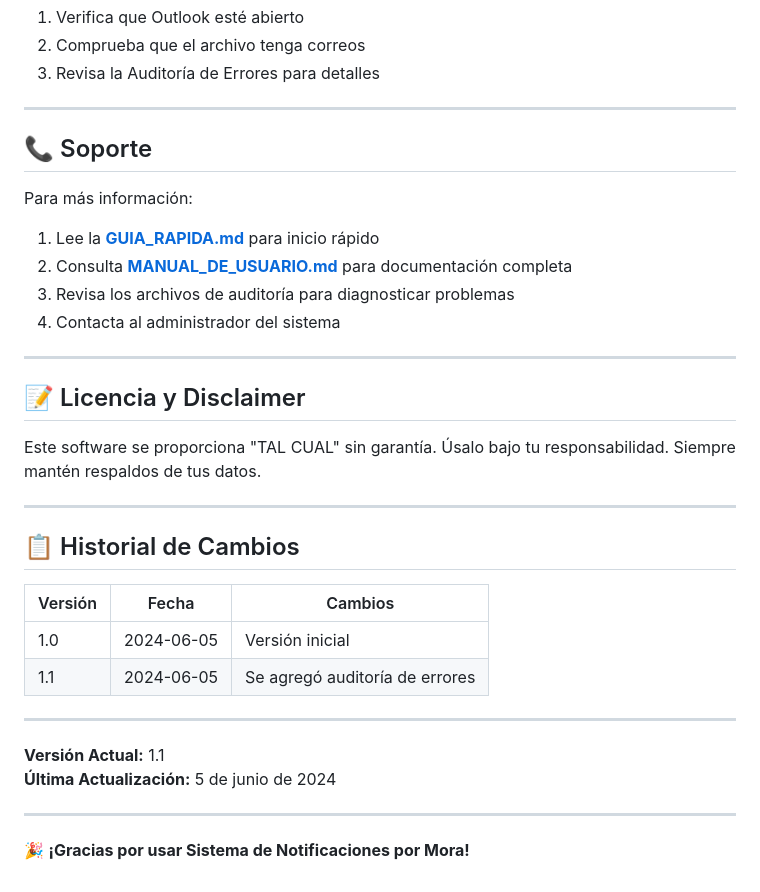
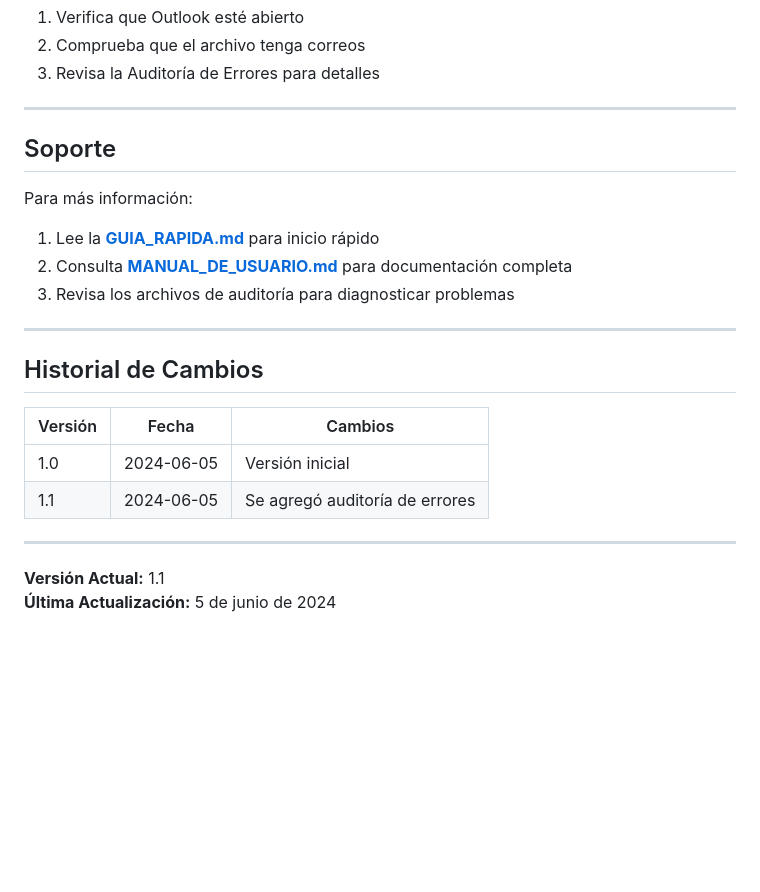
Before and after one commit to danimendez12/sistema-notificaciones-mora, a Markdown page: README.md, the part around one of its changes. GitHub-like rendering; blank space fills up the shorter version.

Commit message:
Refactor README formatting and remove license section

```diff
--- a/README.md
+++ b/README.md
@@ -213,23 +213,17 @@ El proceso se detendrá de forma segura. Puedes reintentar sin perder los result
 
 ---
 
-## 📞 Soporte
+## Soporte
 
 Para más información:
 1. Lee la **[GUIA_RAPIDA.md](GUIA_RAPIDA.md)** para inicio rápido
 2. Consulta **[MANUAL_DE_USUARIO.md](MANUAL_DE_USUARIO.md)** para documentación completa
 3. Revisa los archivos de auditoría para diagnosticar problemas
-4. Contacta al administrador del sistema
+
 
 ---
 
-## 📝 Licencia y Disclaimer
-
-Este software se proporciona "TAL CUAL" sin garantía. Úsalo bajo tu responsabilidad. Siempre mantén respaldos de tus datos.
-
----
-
-## 📋 Historial de Cambios
+## Historial de Cambios
 
 | Versión | Fecha | Cambios |
 |---------|-------|---------|
@@ -240,7 +234,3 @@ Este software se proporciona "TAL CUAL" sin garantía. Úsalo bajo tu responsabi
 
 **Versión Actual:** 1.1
 **Última Actualización:** 5 de junio de 2024
-
----
-
-🎉 **¡Gracias por usar Sistema de Notificaciones por Mora!**
```
Also changed, not shown: other parts of README.md (+20 -20 lines).
